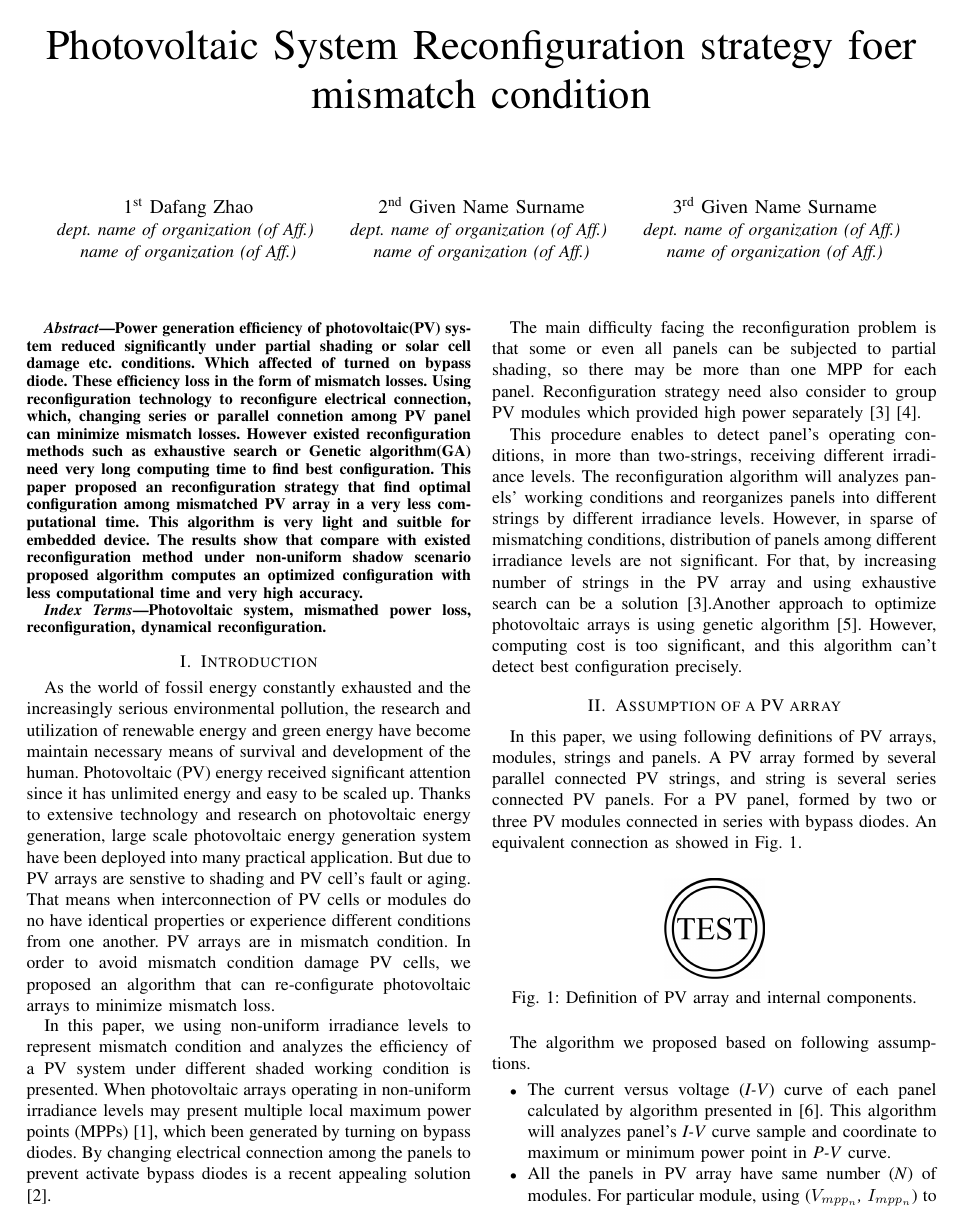
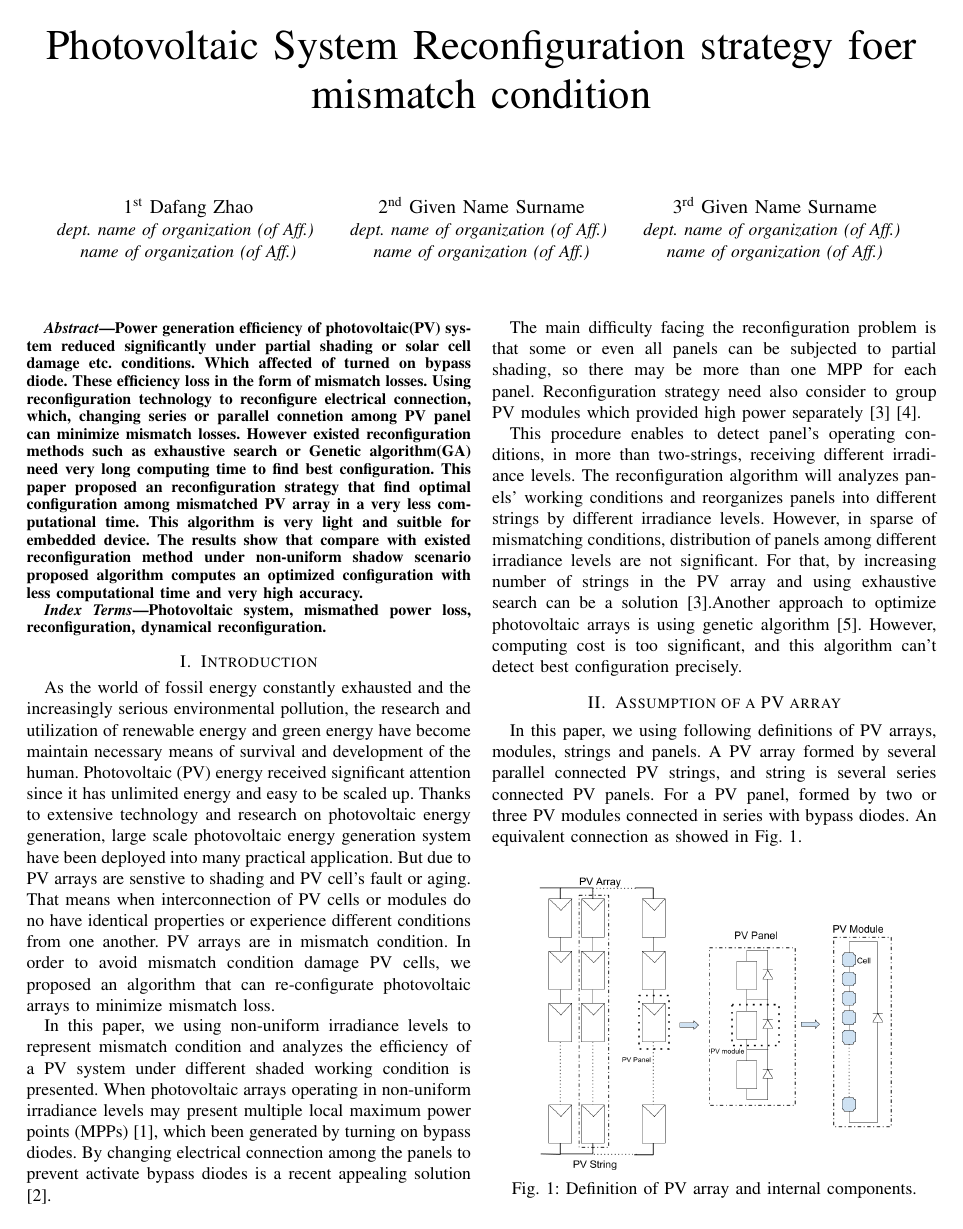
Before and after one commit to JacobZhao/PaperScript, a LaTeX paper (main.tex): page 1 of 4 before the commit and page 1 of 5 after it. The pictures show the PDF file main.pdf that the author committed with the source.

Commit message:
add figure

```diff
--- a/main.tex
+++ b/main.tex
@@ -50,18 +50,15 @@ The main difficulty facing the reconfiguration problem is that some or even all
 
 This procedure enables to detect panel's operating conditions, in more than two-strings, receiving different irradiance levels. The reconfiguration algorithm will analyzes panels' working conditions and reorganizes panels into different strings by different irradiance levels. However, in sparse of mismatching conditions, distribution of panels among different irradiance levels are not significant. For that, by increasing number of strings in the PV array and using exhaustive search can be a solution\cite{b3}.Another approach to optimize photovoltaic arrays is using genetic algorithm\cite{b5}. However, computing cost is too significant, and this algorithm can't detect best configuration precisely.
 
-
-
 \section{Assumption of a PV array} \label{assum}
 In this paper, we using following definitions of PV arrays, modules, strings and panels. A PV array formed by several parallel connected PV strings, and string is several series connected PV panels. For a PV panel, formed by two or three PV modules connected in series with bypass diodes. An equivalent connection as showed in Fig. \ref{fig1}.
 \begin{figure}[htbp]
-\centerline{\includegraphics{fig2.png}}
+\centerline{\includegraphics[width=7.2cm]{paper-fig1.png}}
 \caption{Definition of PV array and internal components.}
 \label{fig1}
 \end{figure}
 
 The algorithm we proposed based on following assumptions.
-
 \begin{itemize}
 \item The current versus voltage (\textit{I-V}) curve of each panel calculated by algorithm presented in \cite{b6}. This algorithm will analyzes panel's \textit{I-V} curve sample and coordinate to maximum or minimum power point in \textit{P-V} curve.
 \item All the panels in PV array have same number (\textit{N}) of modules. For particular module, using (\textit{$V_{mpp_n}$, $I_{mpp_n}$}) to identify MPP voltage and current by index \textit{n}. Those parameter can be directly estimated by the prosess provided in\cite{b7}.
@@ -69,7 +66,7 @@ The algorithm we proposed based on following assumptions.
 
 Furthermore, it is also assumed that for each string it has same number of panels in PV array. Means every string in PV array have same length. String's length are identical based on when they connected in parallel, a string has more panels may cause current back flow into other strings which have less panels\cite{b8}.
 \begin{figure}[htbp]
-\centerline{\includegraphics{fig2.png}}
+\centerline{\includegraphics[width=8cm]{paper-fig2.png}}
 \caption{Flowchart of reconfiguration algorithm.}
 \label{fig2}
 \end{figure}
@@ -147,20 +144,20 @@ on three different string at 0.5A, 2A, 2A, respectively.
 \section{evaluation of optimization algorithm}
 %\subsection{Verification of the Proposed algorithm}
 This section verifies the effectiveness of proposed algorithm using LTspice simulation. With pilot example presented in last section, shading scenario as showed in Fig.\ref{fig5a}. To minimize power loss, the proposed algorithm, as described, is applied to reconfigure the system. The resulting configuration is depicted in Fig.\ref{fig5b} and Fig.\ref{fig5c}.
-\begin{figure}[H]
+\begin{figure}
 \centering
 
 \subfloat[]{
 	\label{fig5a}
-	\includegraphics{fig2.png} }
+	\includegraphics[width=6.2cm]{fig2.png} }
 
 \subfloat[]{
 	\label{fig5b}
-	\includegraphics{fig2.png} }
+	\includegraphics[width=6.2cm]{fig2.png} }
 
 \subfloat[]{
 	\label{fig5c}
-	\includegraphics{fig2.png}}
+	\includegraphics[width=6.2cm]{fig2.png}}
 
 \caption{The PV system under shading scenario (a) before reconfiguration, (b) after reconfigurationfor MPP candidate \{2, 2, 3\} and (c) MPP candidate \{2, 2, 2\}}
 \end{figure}
@@ -181,7 +178,7 @@ This section verifies the effectiveness of proposed algorithm using LTspice simu
 As shown, working module on each string are large or equal than required \textit{$Q_{M_n}$}, which means mismatched power loss are minimized. The \textit{P-V} curve for this PV array before and after reconfiguration are showed in Fig.\ref{fig6}. It can be seen that after reconfiguration maximum power (!!!!!!!!!! W and !!!!!!W) are significantly higher than before reconfiguration maximum power (!!!!!!!!W).
 
 \begin{figure}[htbp]
-\centerline{\includegraphics{fig2.png}}
+\centerline{\includegraphics[width=6.2cm]{fig2.png}}
 \caption{The \textit{P-V} curves for the PV system under first shading scenario before and after reconfiguration.}
 \label{fig6}
 \end{figure}
```
Also changed, not shown: main.pdf, paper-fig1.png (added), paper-fig1.svg (added), paper-fig2.png (added), main.tex (4 more changed lines), 2 other files.
